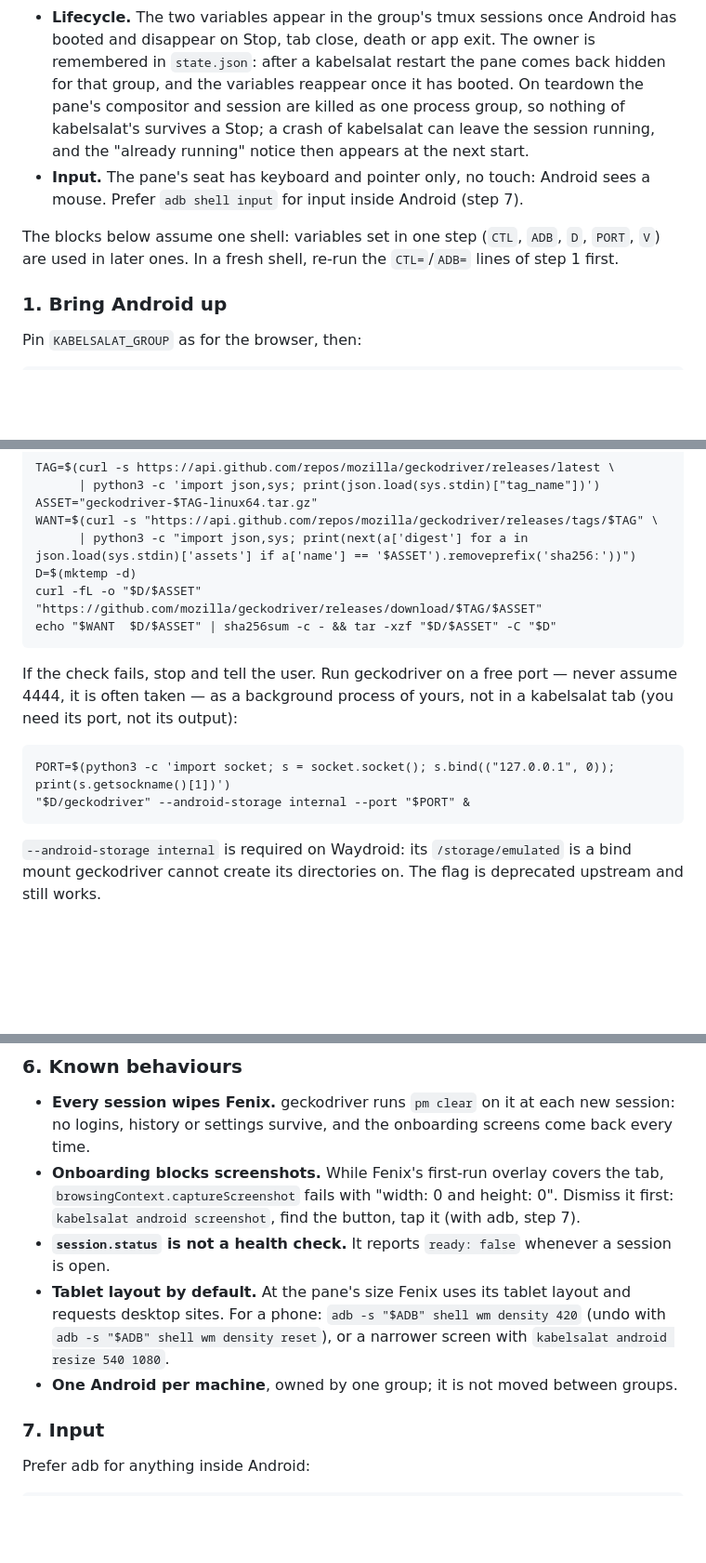
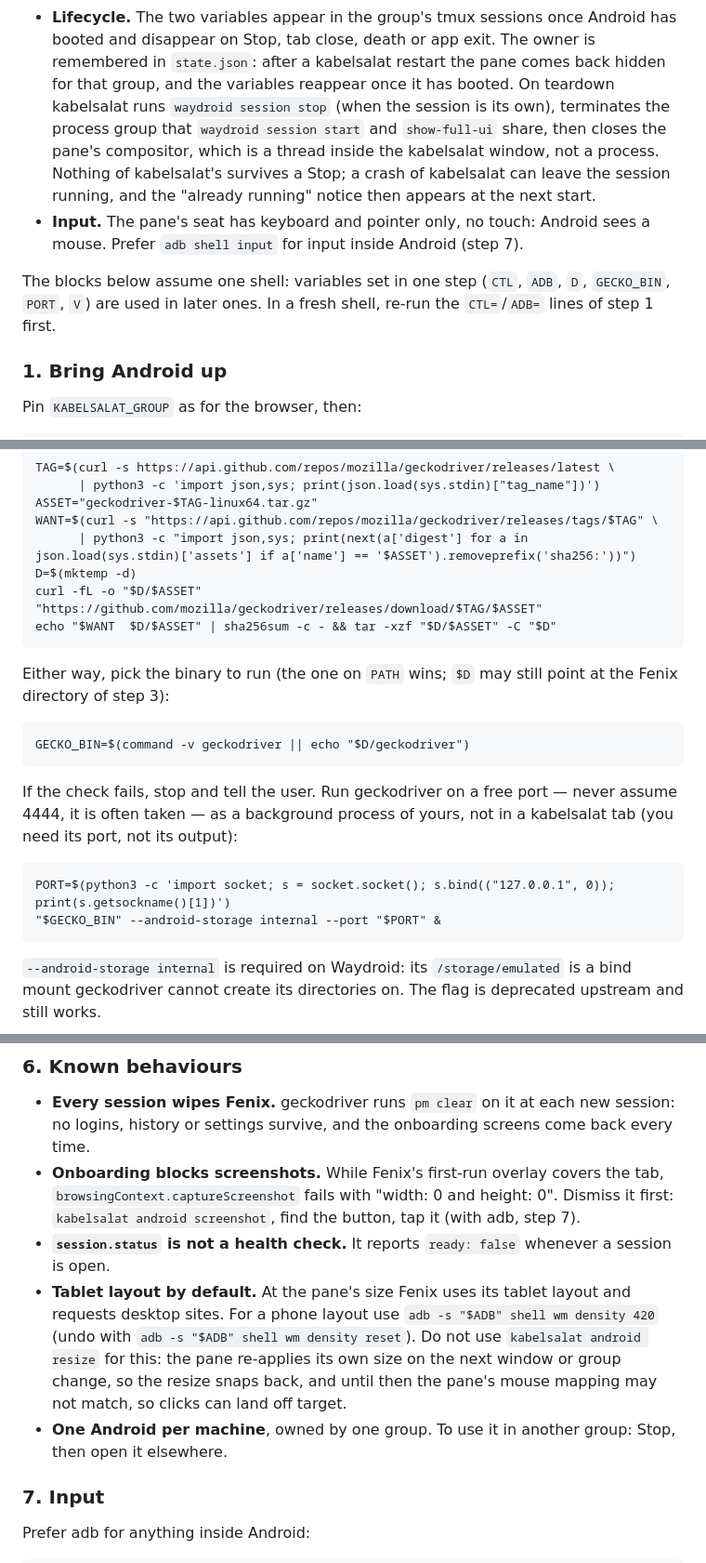
Before and after one commit to ThePixelPilgrim/kabelsalat, a Markdown page: skills/kabelsalat/SKILL.md, 3 parts joined by grey strips. Shown at 93% size. Drawn GitHub-style; blank space fills up the shorter version.

Commit message:
Skill and doc corrections after review
- Teardown: only `waydroid session start` and `show-full-ui` share a
  process group; the compositor is a thread in the window, closed
  separately.
- geckodriver: run `$GECKO_BIN`, the PATH binary or the downloaded
  one, instead of "$D/geckodriver".
- Phone layout: `wm density` only; a control-socket resize snaps back
  on the next allocation change and can leave clicks off target.
- "Stop, then open it elsewhere" said the same way in both places.
- $CTL gets a use: check the socket is srw-------.
- CLAUDE.md: browser and android are the two commands that touch a
  pane.

```diff
--- a/skills/kabelsalat/SKILL.md
+++ b/skills/kabelsalat/SKILL.md
@@ -216,15 +216,17 @@ watches the pane; act when asked.
   Android has booted and disappear on Stop, tab close, death or app exit. The
   owner is remembered in `state.json`: after a kabelsalat restart the pane
   comes back hidden for that group, and the variables reappear once it has
-  booted. On teardown the pane's compositor and session are killed as one
-  process group, so nothing of kabelsalat's survives a Stop; a crash of
-  kabelsalat can leave the session running, and the "already running" notice
-  then appears at the next start.
+  booted. On teardown kabelsalat runs `waydroid session stop` (when the
+  session is its own), terminates the process group that `waydroid session
+  start` and `show-full-ui` share, then closes the pane's compositor, which
+  is a thread inside the kabelsalat window, not a process. Nothing of
+  kabelsalat's survives a Stop; a crash of kabelsalat can leave the session
+  running, and the "already running" notice then appears at the next start.
 - **Input.** The pane's seat has keyboard and pointer only, no touch: Android
   sees a mouse. Prefer `adb shell input` for input inside Android (step 7).
 
 The blocks below assume one shell: variables set in one step (`CTL`, `ADB`,
-`D`, `PORT`, `V`) are used in later ones. In a fresh shell, re-run the
+`D`, `GECKO_BIN`, `PORT`, `V`) are used in later ones. In a fresh shell, re-run the
 `CTL=`/`ADB=` lines of step 1 first.
 
 ### 1. Bring Android up
@@ -312,12 +315,17 @@ digest GitHub publishes for the asset before running anything from it:
     curl -fL -o "$D/$ASSET" "https://github.com/mozilla/geckodriver/releases/download/$TAG/$ASSET"
     echo "$WANT  $D/$ASSET" | sha256sum -c - && tar -xzf "$D/$ASSET" -C "$D"
 
+Either way, pick the binary to run (the one on `PATH` wins; `$D` may still
+point at the Fenix directory of step 3):
+
+    GECKO_BIN=$(command -v geckodriver || echo "$D/geckodriver")
+
 If the check fails, stop and tell the user. Run geckodriver on a free port —
 never assume 4444, it is often taken — as a background process of yours, not
 in a kabelsalat tab (you need its port, not its output):
 
     PORT=$(python3 -c 'import socket; s = socket.socket(); s.bind(("127.0.0.1", 0)); print(s.getsockname()[1])')
-    "$D/geckodriver" --android-storage internal --port "$PORT" &
+    "$GECKO_BIN" --android-storage internal --port "$PORT" &
 
 `--android-storage internal` is required on Waydroid: its `/storage/emulated`
 is a bind mount geckodriver cannot create its directories on. The flag is
@@ -414,12 +422,14 @@ start it again.
 - **`session.status` is not a health check.** It reports `ready: false`
   whenever a session is open.
 - **Tablet layout by default.** At the pane's size Fenix uses its tablet
-  layout and requests desktop sites. For a phone:
+  layout and requests desktop sites. For a phone layout use
   `adb -s "$ADB" shell wm density 420` (undo with
-  `adb -s "$ADB" shell wm density reset`), or a narrower screen with
-  `kabelsalat android resize 540 1080`.
-- **One Android per machine**, owned by one group; it is not moved between
-  groups.
+  `adb -s "$ADB" shell wm density reset`). Do not use
+  `kabelsalat android resize` for this: the pane re-applies its own size on
+  the next window or group change, so the resize snaps back, and until then
+  the pane's mouse mapping may not match, so clicks can land off target.
+- **One Android per machine**, owned by one group. To use it in another
+  group: Stop, then open it elsewhere.
 
 ### 7. Input
 
```
Also changed, not shown: other parts of skills/kabelsalat/SKILL.md (+1 -0 lines), CLAUDE.md (+6 -4 lines).
